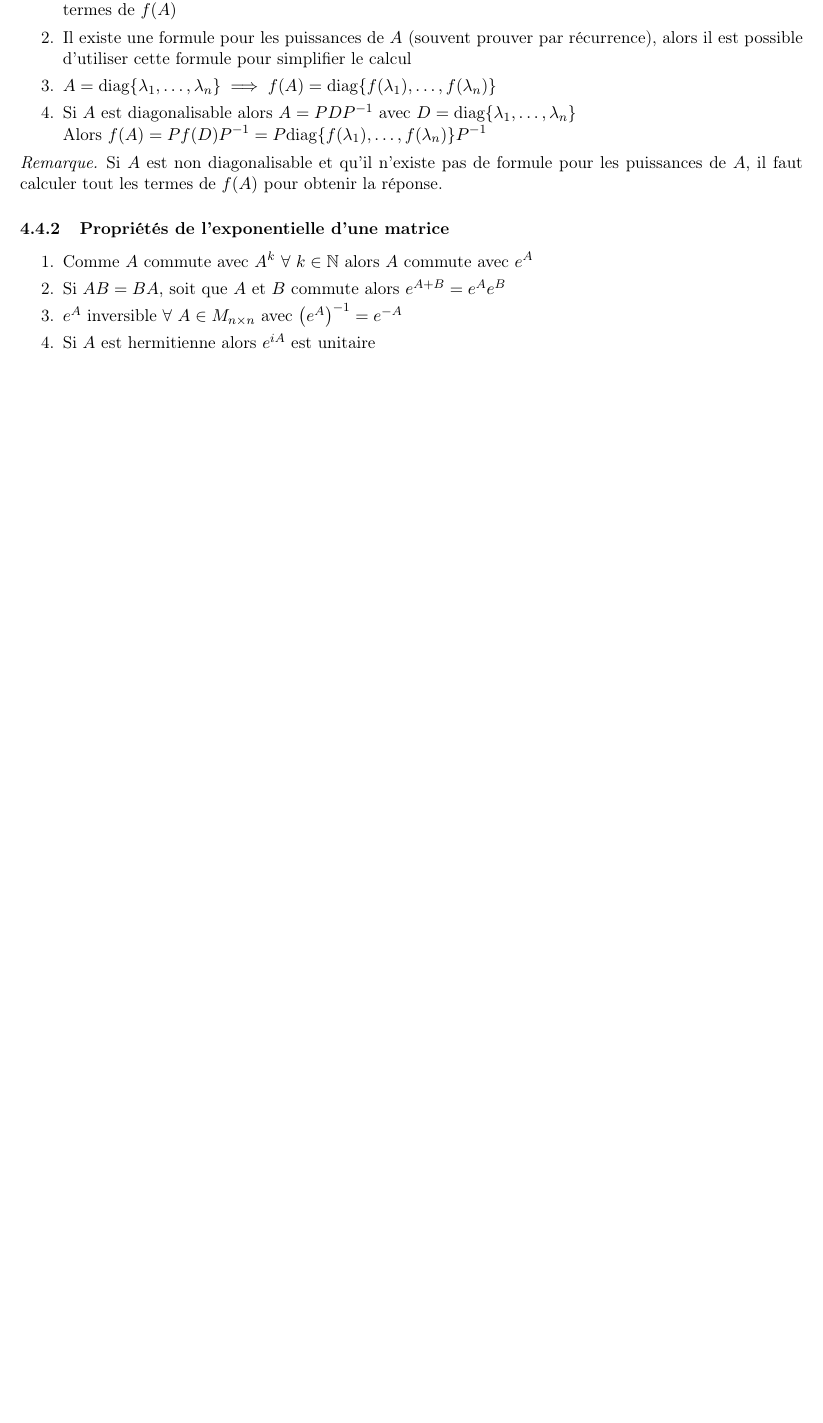
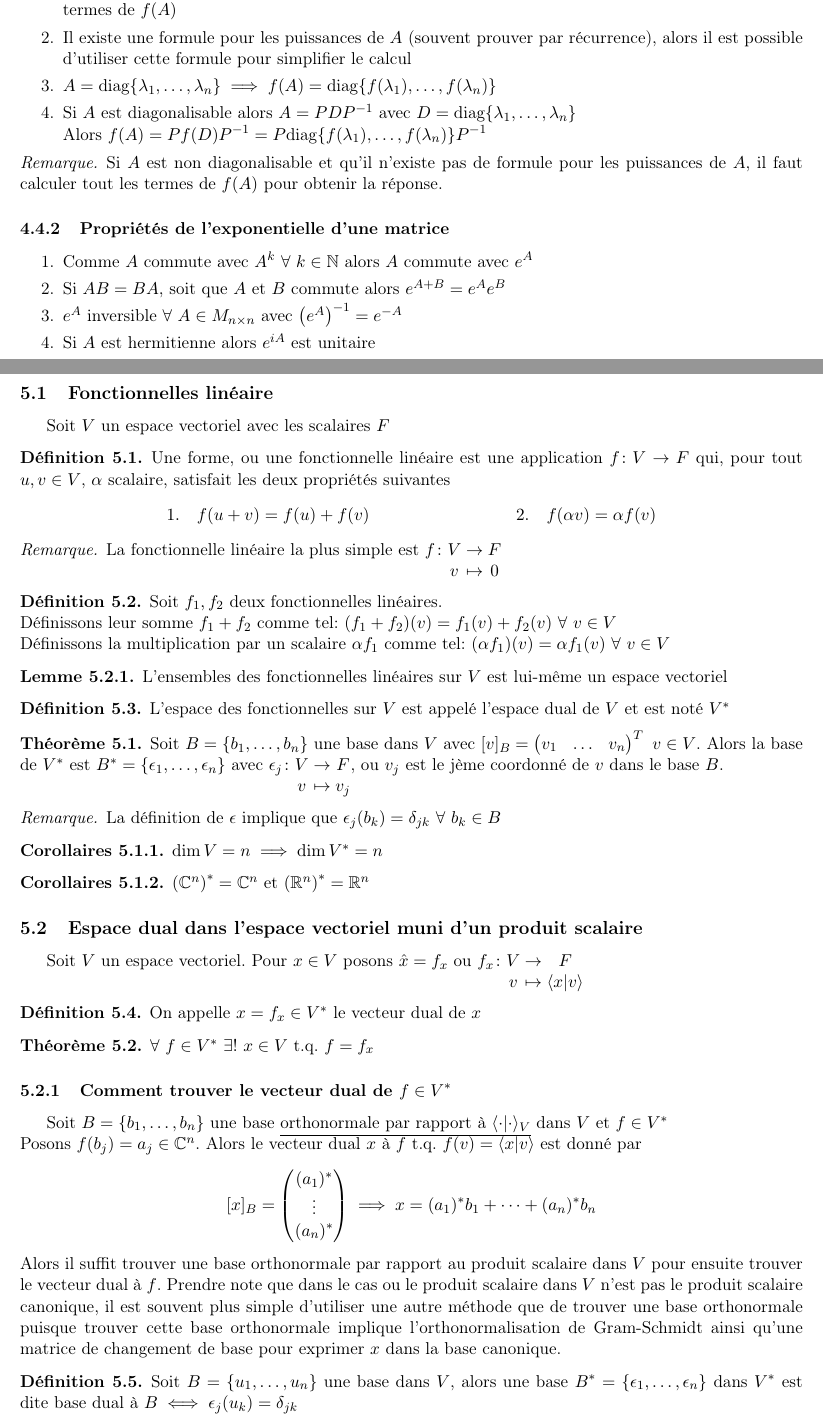
Before and after one commit to EtiennePinard/MAT193_note_de_cours_abrege, a LaTeX CV (resume.tex, which reads chapitre5.tex): part of page 18 of 18 before the commit and two parts of pages 18 and 19 of 20 after it, the two joined at a grey line, cut so that both start at the same text, the shorter picture padded with empty space. Compiled offline with pdfLaTeX.

Commit message:
Finished chapter 5

```diff
--- /dev/null
+++ b/chapitre5.tex
@@ -0,0 +1,70 @@
+\section{Chapitre 5: Espace dual d'un espace vectoriel}
+
+\subsection{Fonctionnelles linéaire}
+Soit $V$ un espace vectoriel avec les scalaires $F$
+\begin{definition}
+    Une forme, ou une fonctionnelle linéaire est une application
+    $f\colon V \to F$ qui, pour tout $u, v \in V$, $\scalaire{\alpha}$,
+    satisfait les deux propriétés suivantes
+    \begin{align*}
+        1. \quad f(u + v) = f(u) + f(v)& &2. \quad f(\alpha v) = \alpha f(v)
+    \end{align*}
+\end{definition}
+\begin{remark}
+    La fonctionnelle linéaire la plus simple est $\myfunc{f}{V}{F}{v}{0}$
+\end{remark}
+\begin{definition}
+    Soit $f_1, f_2$ deux fonctionnelles linéaires. \\
+    Définissons leur somme $f_1 + f_2$ comme tel:
+    $(f_1 + f_2)(v) = f_1(v) + f_2(v) \ \forall \ v \in V $ \\
+    Définissons la multiplication par un scalaire $\alpha f_1$ comme tel:
+    $(\alpha f_1)(v) = \alpha f_1(v) \ \forall \ v \in V$
+\end{definition}
+\begin{lemma}
+    L'ensembles des fonctionnelles linéaires sur $V$ est lui-même un espace vectoriel
+\end{lemma}
+\begin{definition}
+    L'espace des fonctionnelles sur $V$ est appelé l'espace dual de $V$ et est noté $V^*$
+\end{definition}
+\begin{theorem}
+    Soit $B = \{b_1, \dots, b_n\}$ une base dans $V$ avec $[v]_B = \begin{pmatrix}
+        v_1 & \dots & v_n \end{pmatrix}^T \ v \in V$.
+    Alors la base de $V^*$ est $B^* = \{\epsilon_1, \dots, \epsilon_n\}$ avec
+    $\myfunc{\epsilon_j}{V}{F}{v}{v_j}$, ou $v_j$ est le jème coordonné de $v$ dans le base $B$.
+\end{theorem}
+\begin{remark}
+    La définition de $\epsilon$ implique que $\epsilon_j(b_k) = \delta_{jk} \ \forall \ b_k \in B$
+\end{remark}
+\begin{corollary}
+    $\dim V = n \implies \dim V^* = n$
+\end{corollary}
+\begin{corollary}
+    $\left(\C^n\right)^* = \C^n$ et $\left(\R^n\right)^* = \R^n$
+\end{corollary}
+
+\subsection{Espace dual dans l'espace vectoriel muni d'un produit scalaire}
+Soit $V$ un espace vectoriel. Pour $x \in V$ posons $\hat{x} = f_x$ ou $\myfunc{f_x}{V}{F}{v}{\scpr{x}{v}}$
+\begin{definition}
+    On appelle $x = f_x \in V^*$ le vecteur dual de $x$
+\end{definition}
+\begin{theorem}
+    $\forall \ f \in V^* \ \exists! \ x \in V$ t.q. $f = f_x$
+\end{theorem}
+\subsubsection{Comment trouver le vecteur dual de \texorpdfstring{$f \in V^*$}{f in V star}}
+Soit $B = \{b_1, \dots, b_n\}$ une base \underline{orthonormale par rapport à $\scpr{\cdot}{\cdot}_V$} dans $V$ et $f \in V^*$ \\
+Posons $f(b_j) = a_j \in \C^n$. Alors le vecteur dual $x$ à $f$ t.q. $f(v) = \scpr{x}{v}$ est donné par
+\[
+[x]_B = \begin{pmatrix} (a_1)^* \\ \vdots \\ (a_n)^* \end{pmatrix} \implies
+x = (a_1)^* b_1 + \dots + (a_n)^* b_n
+\]
+Alors il suffit trouver une base orthonormale par rapport au produit scalaire dans $V$ pour
+ensuite trouver le vecteur dual à $f$. Prendre note que dans le cas ou le produit scalaire
+dans $V$ n'est pas le produit scalaire canonique, il est souvent plus simple d'utiliser une
+autre méthode que de trouver une base orthonormale puisque trouver cette base orthonormale
+implique l'orthonormalisation de Gram-Schmidt ainsi qu'une matrice de changement de base pour
+exprimer $x$ dans la base canonique.
+\begin{definition}
+    Soit $B = \{u_1, \dots, u_n\}$ une base dans $V$, alors
+    une base $B^* = \{\epsilon_1, \dots, \epsilon_n\}$ dans $V^*$ est dite base dual à
+    $B \iff \epsilon_j(u_k) = \delta_{jk}$
+\end{definition}
--- a/resume.tex
+++ b/resume.tex
@@ -6,6 +6,8 @@
 \usepackage[shortlabels]{enumitem}
 \usepackage[margin=2cm]{geometry}
 \usepackage[hidelinks]{hyperref}
+
+\usepackage{math_and_phy_utils}
 
 \usepackage{amsmath}
 \usepackage{amssymb}
@@ -20,7 +22,6 @@
 \theoremstyle{remark}
 \newtheorem*{remark}{Remarque}
 
-\usepackage{math_and_phy}
 
 \title{MAT193 - Algèbre Linéaire - Résumé}
 \author{Étienne Pinard}
```
Also changed, not shown: math_and_phy.sty (deleted, +0 -66 lines), math_and_phy_utils.sty (added, +87 -0 lines), resume.pdf, chapitre5.tex (7 more changed lines), resume.tex (1 more changed lines).
